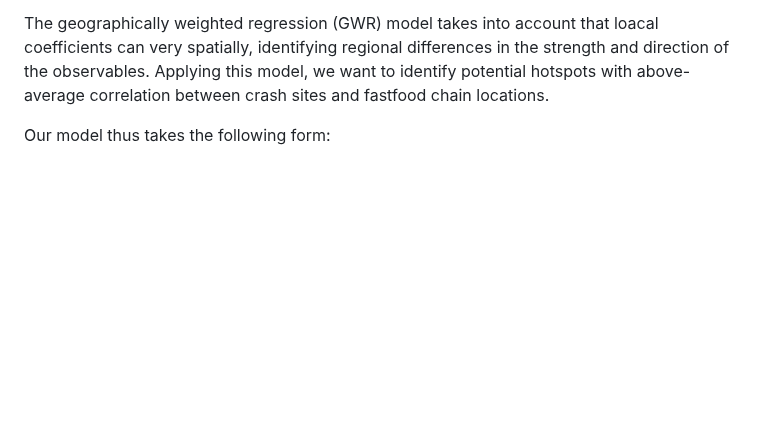
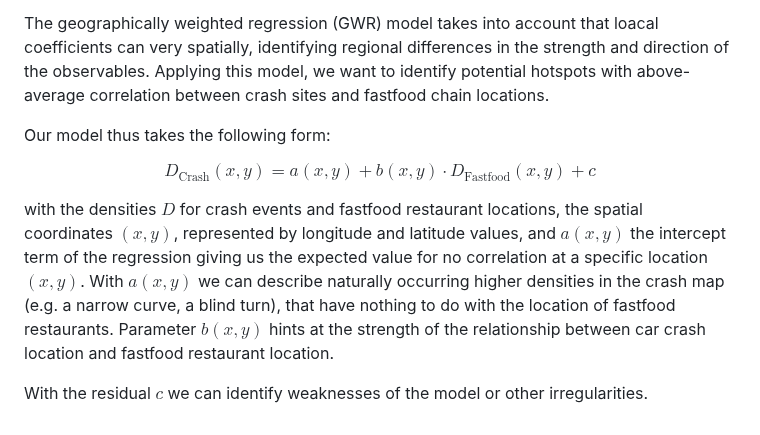
Before and after one commit to Erdos-Projects/fall-2025-crash-course-in-fast-food, a Markdown page: README.md, the part around the change. Drawn GitHub-style; blank space fills up the shorter version.

Commit message:
Include GWR model equation in README
Added mathematical representation of the GWR model.

```diff
--- a/README.md
+++ b/README.md
@@ -60,3 +60,11 @@ We employ a regression model to connect the density of car crashes with the dens
 The geographically weighted regression (GWR) model takes into account that loacal coefficients can very spatially, identifying regional differences in the strength and direction of the observables. Applying this model, we want to identify potential hotspots with above-average correlation between crash sites and fastfood chain locations.
 
 Our model thus takes the following form:
+
+$$
+D_{\text{Crash}}(x,y) = a(x,y) + b(x,y) \cdot D_{\text{Fastfood}}(x,y) + c
+$$
+
+with the densities $D$ for crash events and fastfood restaurant locations, the spatial coordinates $(x,y)$, represented by longitude and latitude values, and $a(x,y)$ the intercept term of the regression giving us the expected value for no correlation at a specific location $(x,y)$. With $a(x,y)$ we can describe naturally occurring higher densities in the crash map (e.g. a narrow curve, a blind turn), that have nothing to do with the location of fastfood restaurants. Parameter $b(x,y)$ hints at the strength of the relationship between car crash location and fastfood restaurant location.
+
+With the residual $c$ we can identify weaknesses of the model or other irregularities.
```
